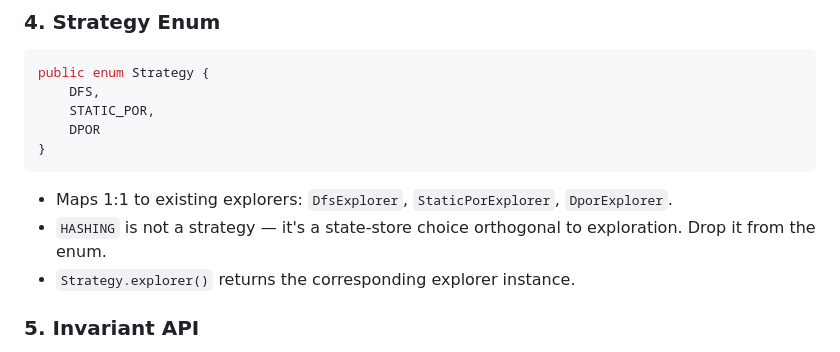
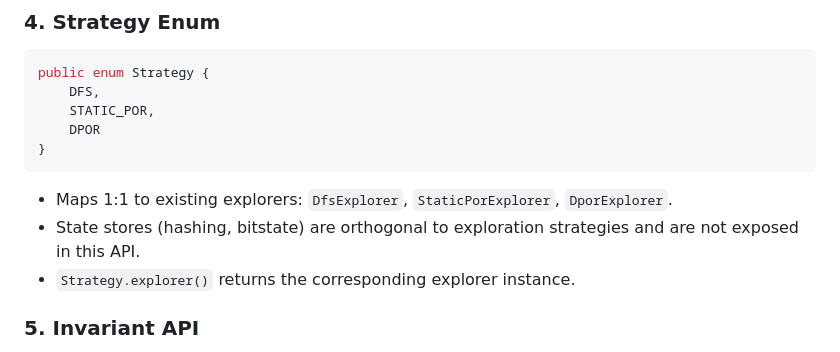
Before and after one commit to SamuelIVX/interleave, a Markdown page: docs/plans/library-api-mode.md, the part around the change. GitHub-like rendering.

Commit message:
docs: reword Strategy section to remove editorial voice
Co-authored-by: Claude <noreply@anthropic.com>

````diff
--- a/docs/plans/library-api-mode.md
+++ b/docs/plans/library-api-mode.md
@@ -85,7 +85,7 @@ public enum Strategy {
 }
 ```
 - Maps 1:1 to existing explorers: `DfsExplorer`, `StaticPorExplorer`, `DporExplorer`.
-- `HASHING` is not a strategy — it's a state-store choice orthogonal to exploration. Drop it from the enum.
+- State stores (hashing, bitstate) are orthogonal to exploration strategies and are not exposed in this API.
 - `Strategy.explorer()` returns the corresponding explorer instance.
 
 ### 5. Invariant API
````
